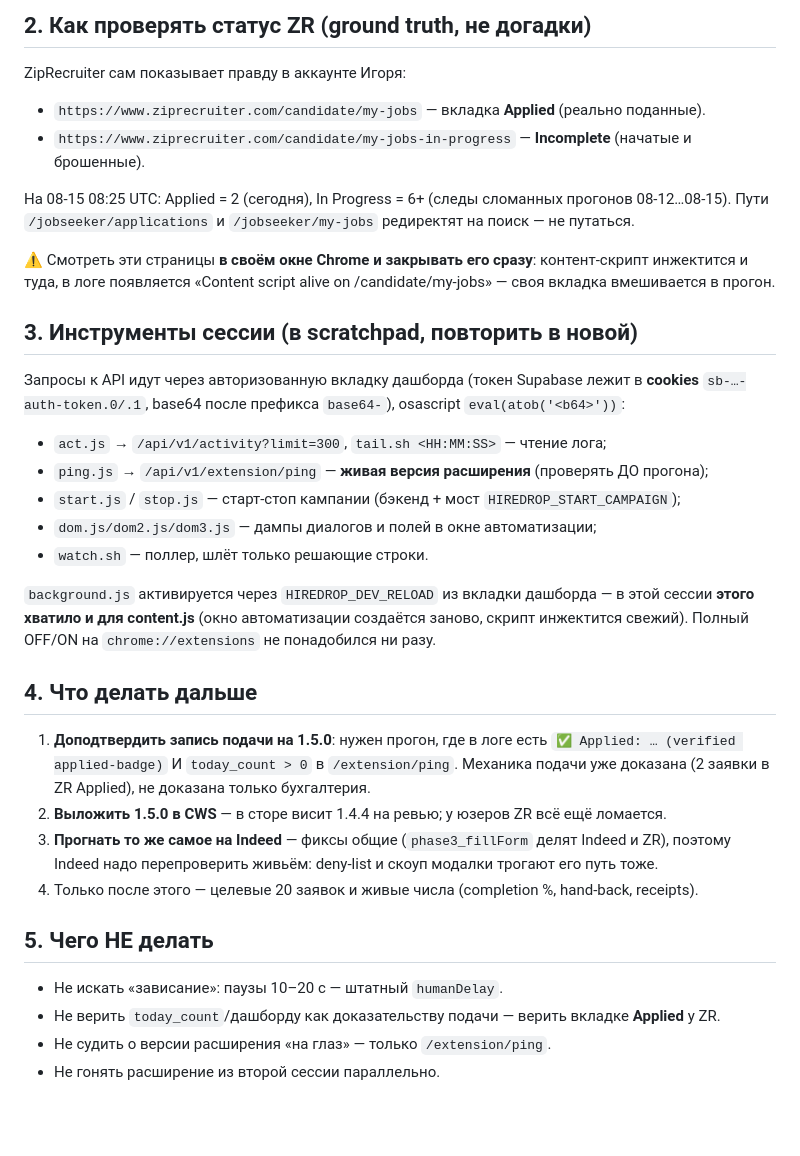
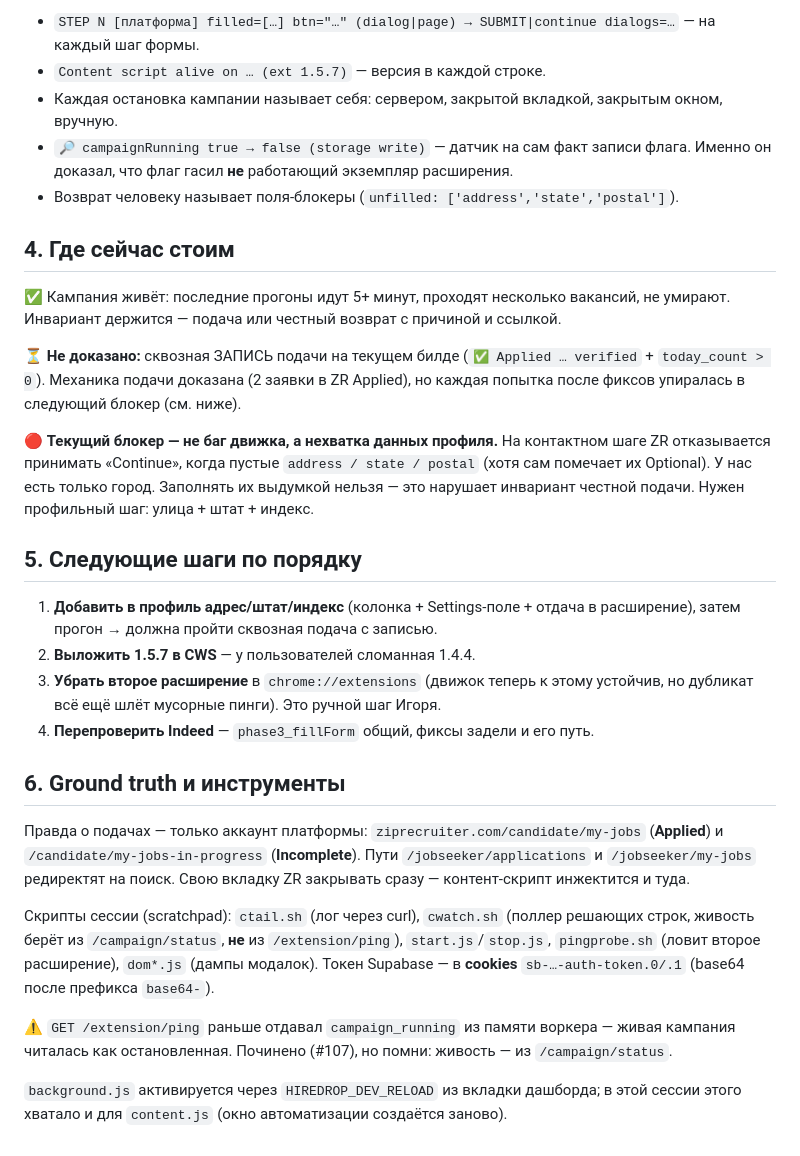
Before and after one commit to igorlinnick-hub/HireDrop, a Markdown page: docs/handoff/ziprecruiter-lane.md, the part around one of its changes. Rendered like a GitHub page; blank space fills up the shorter version.

Commit message:
docs(handoff): ZR lane — all 15 bugs, what's proven, and the profile-data blocker
Co-Authored-By: Claude Fable 5 <noreply@anthropic.com>

```diff
--- a/docs/handoff/ziprecruiter-lane.md
+++ b/docs/handoff/ziprecruiter-lane.md
@@ -46,44 +48,49 @@ ZR → My Jobs → **Applied**, «Applied Today»), и движок их **не
 
-## 2. Как проверять статус ZR (ground truth, не догадки)
+- `STEP N [платформа] filled=[…] btn="…" (dialog|page) → SUBMIT|continue dialogs=…` — на каждый шаг формы.
+- `Content script alive on … (ext 1.5.7)` — версия в каждой строке.
+- Каждая остановка кампании называет себя: сервером, закрытой вкладкой, закрытым окном, вручную.
+- `🔎 campaignRunning true → false (storage write)` — датчик на сам факт записи флага.
+  Именно он доказал, что флаг гасил **не** работающий экземпляр расширения.
+- Возврат человеку называет поля-блокеры (`unfilled: ['address','state','postal']`).
 
-ZipRecruiter сам показывает правду в аккаунте Игоря:
-- `https://www.ziprecruiter.com/candidate/my-jobs` — вкладка **Applied** (реально поданные).
-- `https://www.ziprecruiter.com/candidate/my-jobs-in-progress` — **Incomplete** (начатые и брошенные).
+## 4. Где сейчас стоим
 
-На 08-15 08:25 UTC: Applied = 2 (сегодня), In Progress = 6+ (следы сломанных прогонов 08-12…08-15).
-Пути `/jobseeker/applications` и `/jobseeker/my-jobs` редиректят на поиск — не путаться.
+✅ Кампания живёт: последние прогоны идут 5+ минут, проходят несколько вакансий,
+не умирают. Инвариант держится — подача или честный возврат с причиной и ссылкой.
 
-⚠️ Смотреть эти страницы **в своём окне Chrome и закрывать его сразу**: контент-скрипт
-инжектится и туда, в логе появляется «Content script alive on /candidate/my-jobs» — своя
-вкладка вмешивается в прогон.
+⏳ **Не доказано:** сквозная ЗАПИСЬ подачи на текущем билде (`✅ Applied … verified` +
+`today_count > 0`). Механика подачи доказана (2 заявки в ZR Applied), но каждая попытка
+после фиксов упиралась в следующий блокер (см. ниже).
 
-## 3. Инструменты сессии (в scratchpad, повторить в новой)
+🔴 **Текущий блокер — не баг движка, а нехватка данных профиля.** На контактном шаге ZR
+отказывается принимать «Continue», когда пустые `address / state / postal` (хотя сам
+помечает их Optional). У нас есть только город. Заполнять их выдумкой нельзя — это
+нарушает инвариант честной подачи. Нужен профильный шаг: улица + штат + индекс.
 
-Запросы к API идут через авторизованную вкладку дашборда (токен Supabase лежит в **cookies**
-`sb-…-auth-token.0/.1`, base64 после префикса `base64-`), osascript `eval(atob('<b64>'))`:
-- `act.js` → `/api/v1/activity?limit=300`, `tail.sh <HH:MM:SS>` — чтение лога;
-- `ping.js` → `/api/v1/extension/ping` — **живая версия расширения** (проверять ДО прогона);
-- `start.js` / `stop.js` — старт-стоп кампании (бэкенд + мост `HIREDROP_START_CAMPAIGN`);
-- `dom.js/dom2.js/dom3.js` — дампы диалогов и полей в окне автоматизации;
-- `watch.sh` — поллер, шлёт только решающие строки.
+## 5. Следующие шаги по порядку
 
-`background.js` активируется через `HIREDROP_DEV_RELOAD` из вкладки дашборда — в этой сессии
-**этого хватило и для content.js** (окно автоматизации создаётся заново, скрипт инжектится
-свежий). Полный OFF/ON на `chrome://extensions` не понадобился ни разу.
+1. **Добавить в профиль адрес/штат/индекс** (колонка + Settings-поле + отдача в
+   расширение), затем прогон → должна пройти сквозная подача с записью.
+2. **Выложить 1.5.7 в CWS** — у пользователей сломанная 1.4.4.
+3. **Убрать второе расширение** в `chrome://extensions` (движок теперь к этому устойчив,
+   но дубликат всё ещё шлёт мусорные пинги). Это ручной шаг Игоря.
+4. **Перепроверить Indeed** — `phase3_fillForm` общий, фиксы задели и его путь.
 
-## 4. Что делать дальше
+## 6. Ground truth и инструменты
 
-1. **Доподтвердить запись подачи на 1.5.0**: нужен прогон, где в логе есть
-   `✅ Applied: … (verified applied-badge)` И `today_count > 0` в `/extension/ping`.
-   Механика подачи уже доказана (2 заявки в ZR Applied), не доказана только бухгалтерия.
-2. **Выложить 1.5.0 в CWS** — в сторе висит 1.4.4 на ревью; у юзеров ZR всё ещё ломается.
-3. **Прогнать то же самое на Indeed** — фиксы общие (`phase3_fillForm` делят Indeed и ZR),
-   поэтому Indeed надо перепроверить живьём: deny-list и скоуп модалки трогают его путь тоже.
-4. Только после этого — целевые 20 заявок и живые числа (completion %, hand-back, receipts).
+Правда о подачах — только аккаунт платформы:
+`ziprecruiter.com/candidate/my-jobs` (**Applied**) и `/candidate/my-jobs-in-progress`
+(**Incomplete**). Пути `/jobseeker/applications` и `/jobseeker/my-jobs` редиректят на поиск.
+Свою вкладку ZR закрывать сразу — контент-скрипт инжектится и туда.
 
-## 5. Чего НЕ делать
+Скрипты сессии (scratchpad): `ctail.sh` (лог через curl), `cwatch.sh` (поллер решающих
+строк, живость берёт из `/campaign/status`, **не** из `/extension/ping`), `start.js`/`stop.js`,
+`pingprobe.sh` (ловит второе расширение), `dom*.js` (дампы модалок).
+Токен Supabase — в **cookies** `sb-…-auth-token.0/.1` (base64 после префикса `base64-`).
 
-- Не искать «зависание»: паузы 10–20 с — штатный `humanDelay`.
-- Не верить `today_count`/дашборду как доказательству подачи — верить вкладке **Applied** у ZR.
-- Не судить о версии расширения «на глаз» — только `/extension/ping`.
-- Не гонять расширение из второй сессии параллельно.
+⚠️ `GET /extension/ping` раньше отдавал `campaign_running` из памяти воркера — живая
+кампания читалась как остановленная. Починено (#107), но помни: живость — из
+`/campaign/status`.
+
+`background.js` активируется через `HIREDROP_DEV_RELOAD` из вкладки дашборда; в этой
+сессии этого хватало и для `content.js` (окно автоматизации создаётся заново).
```
Also changed, not shown: other parts of docs/handoff/ziprecruiter-lane.md (+36 -34 lines).
